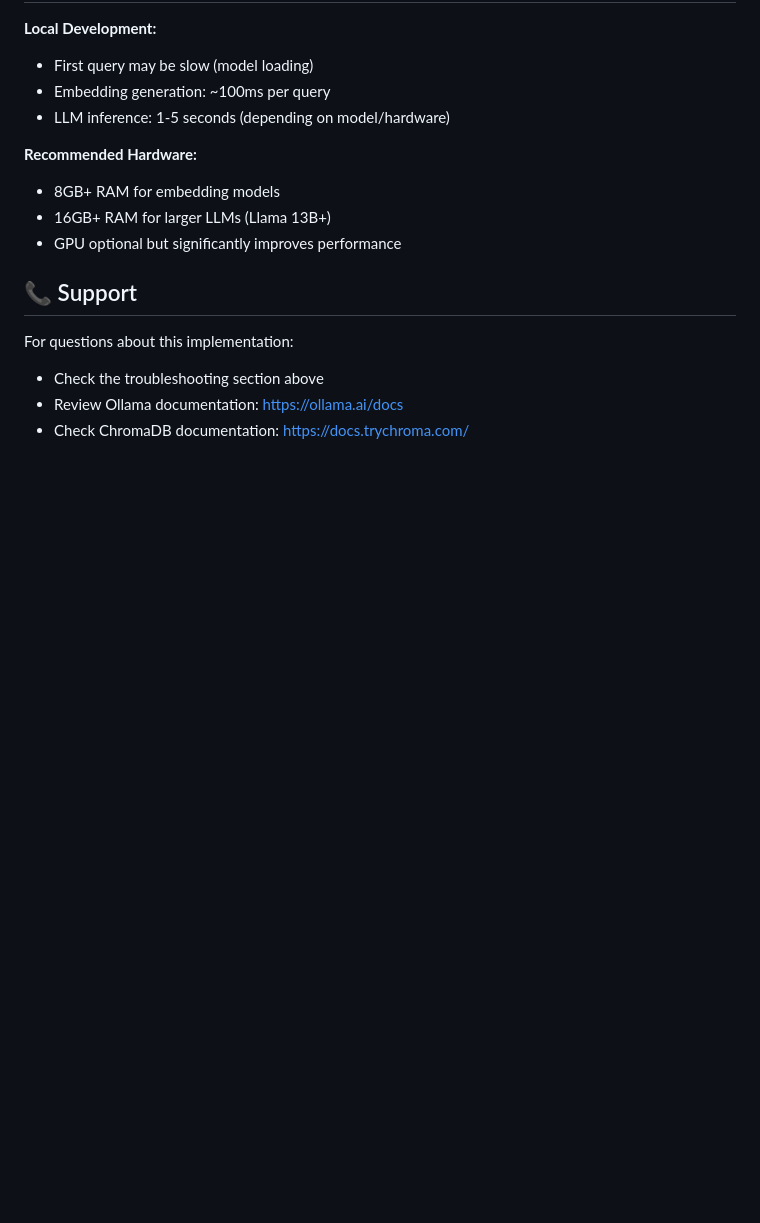
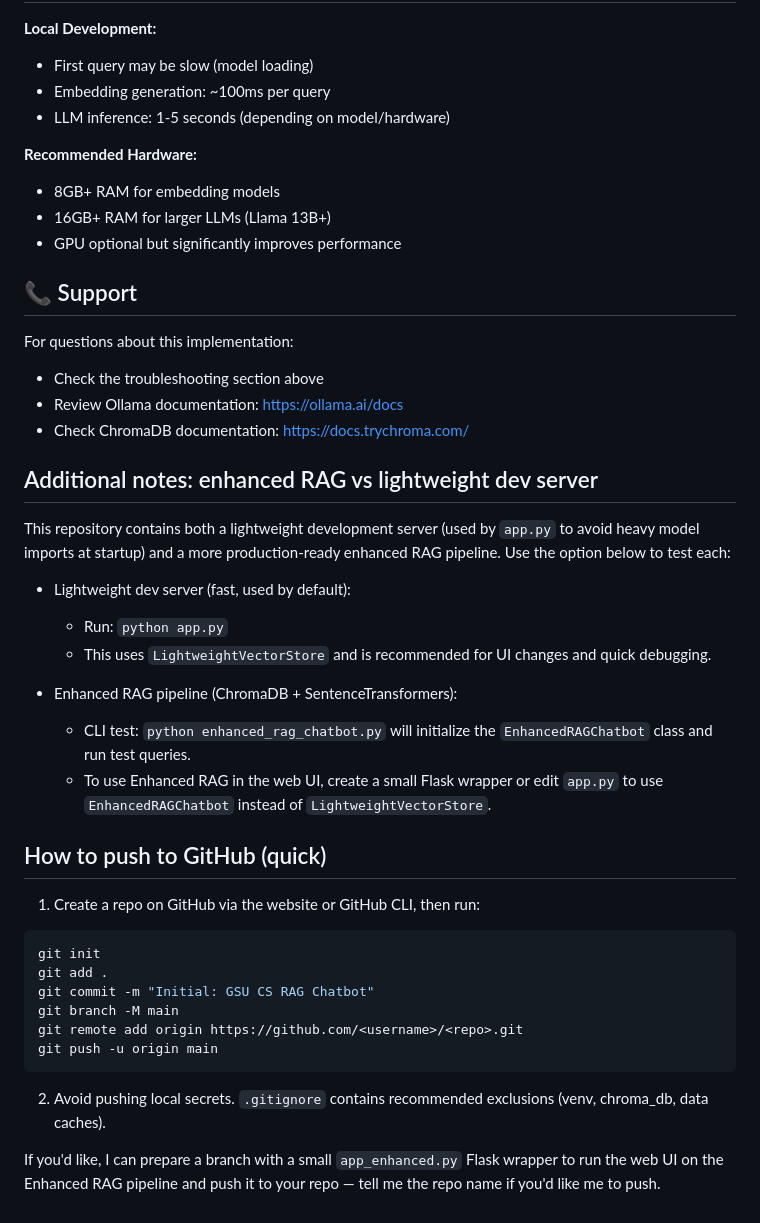
Before and after one commit to IAnyanwu2/University_Chatbot, a Markdown page: README.md, the part around the change. Drawn GitHub-style; blank space fills up the shorter version.

````diff
--- a/README.md
+++ b/README.md
@@ -216,3 +216,31 @@ For questions about this implementation:
 - Check the troubleshooting section above
 - Review Ollama documentation: https://ollama.ai/docs
 - Check ChromaDB documentation: https://docs.trychroma.com/
+
+## Additional notes: enhanced RAG vs lightweight dev server
+
+This repository contains both a lightweight development server (used by `app.py` to avoid heavy model imports at startup) and a more production-ready enhanced RAG pipeline. Use the option below to test each:
+
+- Lightweight dev server (fast, used by default):
+    - Run: `python app.py`
+    - This uses `LightweightVectorStore` and is recommended for UI changes and quick debugging.
+
+- Enhanced RAG pipeline (ChromaDB + SentenceTransformers):
+    - CLI test: `python enhanced_rag_chatbot.py` will initialize the `EnhancedRAGChatbot` class and run test queries.
+    - To use Enhanced RAG in the web UI, create a small Flask wrapper or edit `app.py` to use `EnhancedRAGChatbot` instead of `LightweightVectorStore`.
+
+## How to push to GitHub (quick)
+
+1. Create a repo on GitHub via the website or GitHub CLI, then run:
+```powershell
+git init
+git add .
+git commit -m "Initial: GSU CS RAG Chatbot"
+git branch -M main
+git remote add origin https://github.com/<username>/<repo>.git
+git push -u origin main
+```
+
+2. Avoid pushing local secrets. `.gitignore` contains recommended exclusions (venv, chroma_db, data caches).
+
+If you'd like, I can prepare a branch with a small `app_enhanced.py` Flask wrapper to run the web UI on the Enhanced RAG pipeline and push it to your repo — tell me the repo name if you'd like me to push.
````
